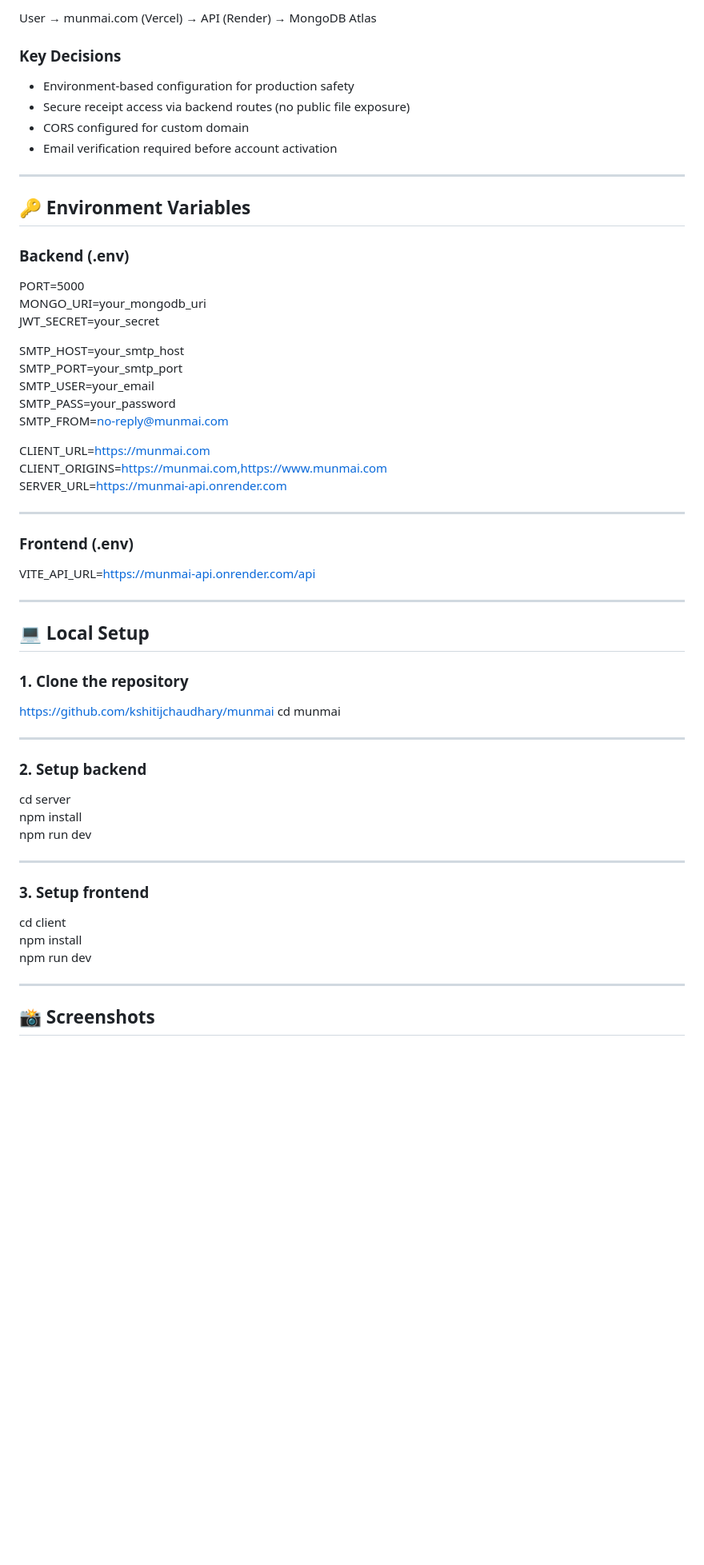
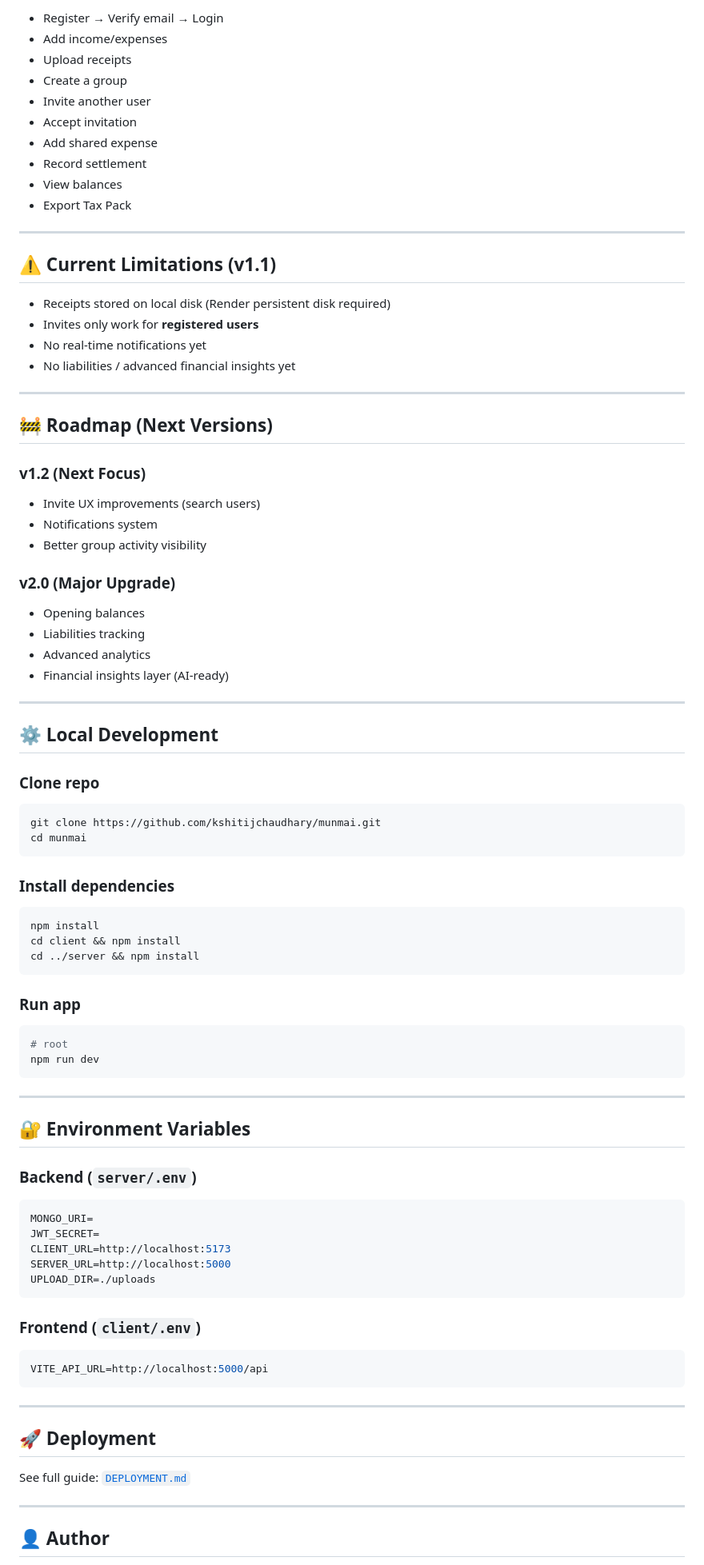
Before and after one commit to kshitijchaudhary/munmai, a Markdown page: README.md, the part around one of its changes. Shown at 80% size. Rendered like a GitHub page; blank space fills up the shorter version.

Commit message:
docs: add v1.1.0 release notes summary and readme updated

````diff
--- a/README.md
+++ b/README.md
@@ -74,64 +69,87 @@ Munmai is a production-ready personal finance and expense tracking application t
 
-User → munmai.com (Vercel) → API (Render) → MongoDB Atlas
-
-### Key Decisions
-- Environment-based configuration for production safety
-- Secure receipt access via backend routes (no public file exposure)
-- CORS configured for custom domain
-- Email verification required before account activation
+- Register → Verify email → Login
+- Add income/expenses
+- Upload receipts
+- Create a group
+- Invite another user
+- Accept invitation
+- Add shared expense
+- Record settlement
+- View balances
+- Export Tax Pack
 
 ---
 
-## 🔑 Environment Variables
+## ⚠️ Current Limitations (v1.1)
 
-### Backend (.env)
-
-PORT=5000
-MONGO_URI=your_mongodb_uri
-JWT_SECRET=your_secret
-
-SMTP_HOST=your_smtp_host
-SMTP_PORT=your_smtp_port
-SMTP_USER=your_email
-SMTP_PASS=your_password
-SMTP_FROM=no-reply@munmai.com
-
-CLIENT_URL=https://munmai.com
-CLIENT_ORIGINS=https://munmai.com,https://www.munmai.com
-SERVER_URL=https://munmai-api.onrender.com
+- Receipts stored on local disk (Render persistent disk required)
+- Invites only work for **registered users**
+- No real-time notifications yet
+- No liabilities / advanced financial insights yet
 
 ---
 
-### Frontend (.env)
+## 🚧 Roadmap (Next Versions)
 
-VITE_API_URL=https://munmai-api.onrender.com/api
+### v1.2 (Next Focus)
+- Invite UX improvements (search users)
+- Notifications system
+- Better group activity visibility
+
+### v2.0 (Major Upgrade)
+- Opening balances
+- Liabilities tracking
+- Advanced analytics
+- Financial insights layer (AI-ready)
 
 ---
 
-## 💻 Local Setup
+## ⚙️ Local Development
 
-### 1. Clone the repository
+### Clone repo
+```bash
+git clone https://github.com/kshitijchaudhary/munmai.git
+cd munmai
+```
 
-https://github.com/kshitijchaudhary/munmai
-cd munmai
+### Install dependencies
+```bash
+npm install
+cd client && npm install
+cd ../server && npm install
+```
+
+### Run app
+```bash
+# root
+npm run dev
+```
 
 ---
 
-### 2. Setup backend
+## 🔐 Environment Variables
 
-cd server
-npm install
-npm run dev
+### Backend (`server/.env`)
+```env
+MONGO_URI=
+JWT_SECRET=
+CLIENT_URL=http://localhost:5173
+SERVER_URL=http://localhost:5000
+UPLOAD_DIR=./uploads
+```
+
+### Frontend (`client/.env`)
+```env
+VITE_API_URL=http://localhost:5000/api
+```
 
 ---
 
-### 3. Setup frontend
+## 🚀 Deployment
 
-cd client
-npm install
-npm run dev
+See full guide: [`DEPLOYMENT.md`](./DEPLOYMENT.md)
 
 ---
 
-## 📸 Screenshots
+## 👤 Author
 
````
Also changed, not shown: other parts of README.md (+50 -89 lines).
